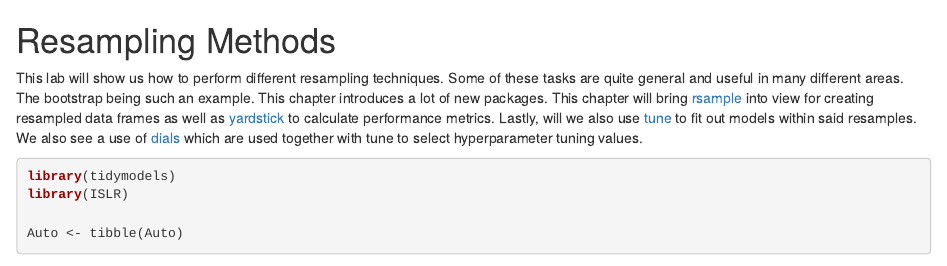
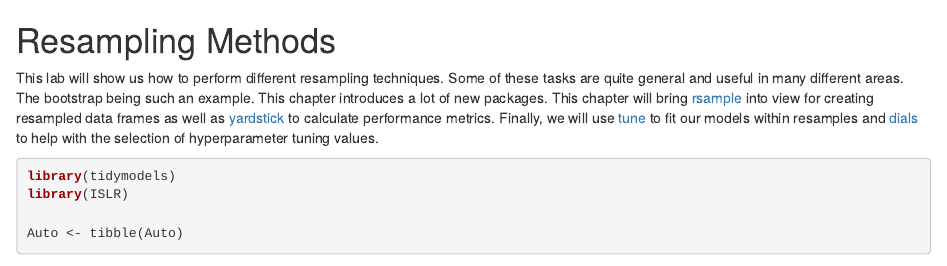
Before and after one commit to EmilHvitfeldt/ISLR-tidymodels-labs, an R Markdown document (05-resampling-methods.Rmd): the page in a window 1100 px wide, from its top. Rendered offline with R 4.5, knitr and Pandoc, with nearby package versions; drawn as R Markdown's standard HTML page in place of the format the file asks for; some code elsewhere in the file could not run offline; common packages that the code uses without loading them are loaded.

Commit message:
Chapter 5 wording improvements
I have a recommended change to the opening paragraph that will improve the readability of the last few sentences. Let me know what you think! :)

````diff
--- a/05-resampling-methods.Rmd
+++ b/05-resampling-methods.Rmd
@@ -5,7 +5,7 @@ set.seed(1234)
 ```
 
 This lab will show us how to perform different resampling techniques. Some of these tasks are quite general and useful in many different areas. The bootstrap being such an example. This chapter introduces a lot of new packages.
-This chapter will bring [rsample](https://www.tidymodels.org/start/resampling/) into view for creating resampled data frames as well as [yardstick](https://yardstick.tidymodels.org/) to calculate performance metrics. Lastly, will we also use [tune](https://tune.tidymodels.org/) to fit out models within said resamples. We also see a use of [dials](https://dials.tidymodels.org/) which are used together with tune to select hyperparameter tuning values.
+This chapter will bring [rsample](https://www.tidymodels.org/start/resampling/) into view for creating resampled data frames as well as [yardstick](https://yardstick.tidymodels.org/) to calculate performance metrics. Finally, we will use [tune](https://tune.tidymodels.org/) to fit our models within resamples and [dials](https://dials.tidymodels.org/) to help with the selection of hyperparameter tuning values.
 
 ```{r, message=FALSE}
 library(tidymodels)
````
